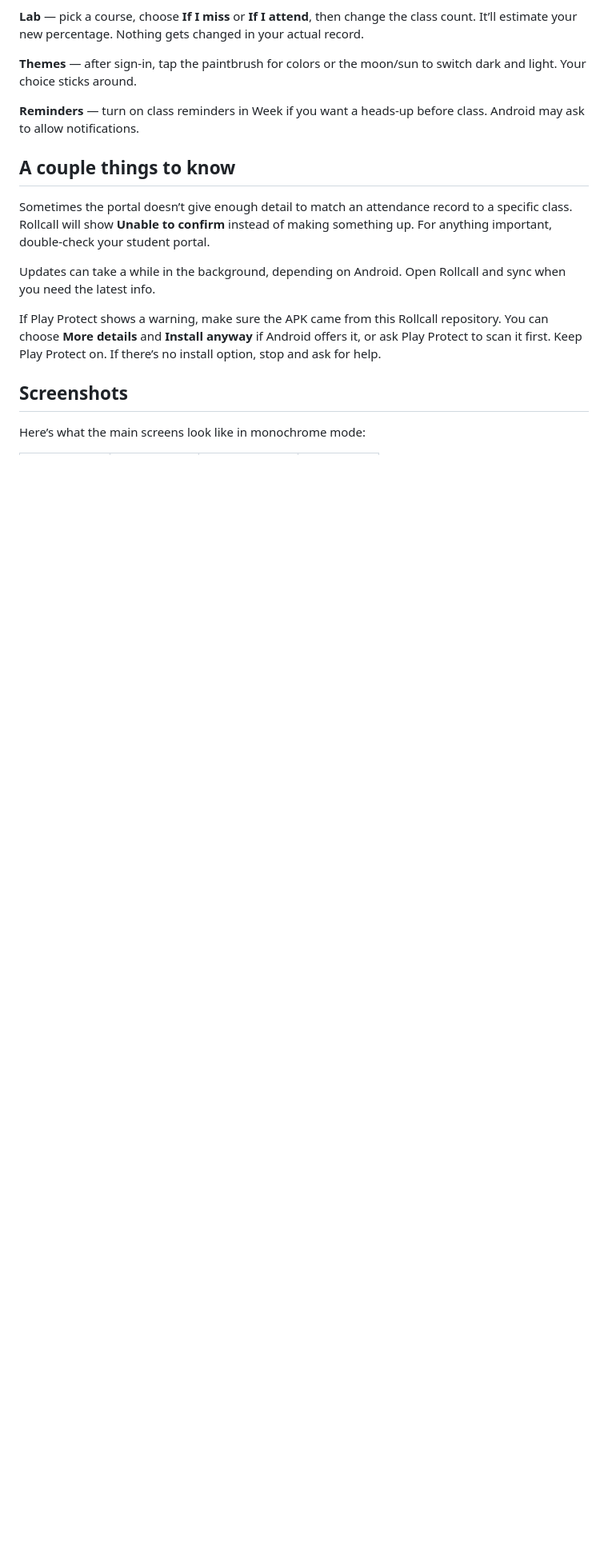
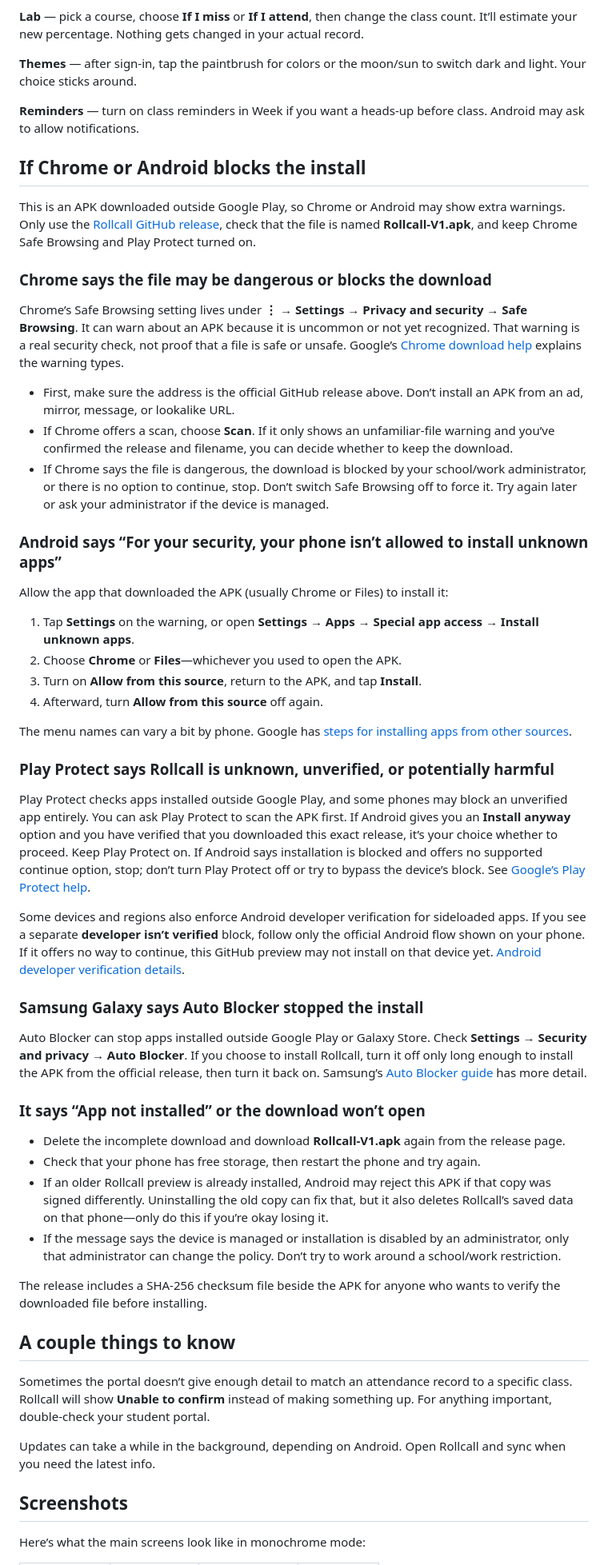
Before and after one commit to inianexe/Rollcall, a Markdown page: README.md, the part around the change. Shown at 80% size. Drawn GitHub-style; blank space fills up the shorter version.

Commit message:
Add APK download and install troubleshooting

```diff
--- a/README.md
+++ b/README.md
@@ -28,13 +28,53 @@ If you close the app before finishing sign-in, just open it again and tap **Cont
 
 **Reminders** — turn on class reminders in Week if you want a heads-up before class. Android may ask to allow notifications.
 
+## If Chrome or Android blocks the install
+
+This is an APK downloaded outside Google Play, so Chrome or Android may show extra warnings. Only use the [Rollcall GitHub release](https://github.com/inianexe/Rollcall/releases/tag/v1.0.0), check that the file is named **Rollcall-V1.apk**, and keep Chrome Safe Browsing and Play Protect turned on.
+
+### Chrome says the file may be dangerous or blocks the download
+
+Chrome’s Safe Browsing setting lives under **⋮ → Settings → Privacy and security → Safe Browsing**. It can warn about an APK because it is uncommon or not yet recognized. That warning is a real security check, not proof that a file is safe or unsafe. Google’s [Chrome download help](https://support.google.com/chrome/answer/6261569) explains the warning types.
+
+- First, make sure the address is the official GitHub release above. Don’t install an APK from an ad, mirror, message, or lookalike URL.
+- If Chrome offers a scan, choose **Scan**. If it only shows an unfamiliar-file warning and you’ve confirmed the release and filename, you can decide whether to keep the download.
+- If Chrome says the file is dangerous, the download is blocked by your school/work administrator, or there is no option to continue, stop. Don’t switch Safe Browsing off to force it. Try again later or ask your administrator if the device is managed.
+
+### Android says “For your security, your phone isn’t allowed to install unknown apps”
+
+Allow the app that downloaded the APK (usually Chrome or Files) to install it:
+
+1. Tap **Settings** on the warning, or open **Settings → Apps → Special app access → Install unknown apps**.
+2. Choose **Chrome** or **Files**—whichever you used to open the APK.
+3. Turn on **Allow from this source**, return to the APK, and tap **Install**.
+4. Afterward, turn **Allow from this source** off again.
+
+The menu names can vary a bit by phone. Google has [steps for installing apps from other sources](https://support.google.com/pixelphone/answer/7391672).
+
+### Play Protect says Rollcall is unknown, unverified, or potentially harmful
+
+Play Protect checks apps installed outside Google Play, and some phones may block an unverified app entirely. You can ask Play Protect to scan the APK first. If Android gives you an **Install anyway** option and you have verified that you downloaded this exact release, it’s your choice whether to proceed. Keep Play Protect on. If Android says installation is blocked and offers no supported continue option, stop; don’t turn Play Protect off or try to bypass the device’s block. See [Google’s Play Protect help](https://support.google.com/android/answer/2812853).
+
+Some devices and regions also enforce Android developer verification for sideloaded apps. If you see a separate **developer isn’t verified** block, follow only the official Android flow shown on your phone. If it offers no way to continue, this GitHub preview may not install on that device yet. [Android developer verification details](https://support.google.com/android/answer/17065026).
+
+### Samsung Galaxy says Auto Blocker stopped the install
+
+Auto Blocker can stop apps installed outside Google Play or Galaxy Store. Check **Settings → Security and privacy → Auto Blocker**. If you choose to install Rollcall, turn it off only long enough to install the APK from the official release, then turn it back on. Samsung’s [Auto Blocker guide](https://www.samsung.com/us/support/answer/ANS10003636/) has more detail.
+
+### It says “App not installed” or the download won’t open
+
+- Delete the incomplete download and download **Rollcall-V1.apk** again from the release page.
+- Check that your phone has free storage, then restart the phone and try again.
+- If an older Rollcall preview is already installed, Android may reject this APK if that copy was signed differently. Uninstalling the old copy can fix that, but it also deletes Rollcall’s saved data on that phone—only do this if you’re okay losing it.
+- If the message says the device is managed or installation is disabled by an administrator, only that administrator can change the policy. Don’t try to work around a school/work restriction.
+
+The release includes a SHA-256 checksum file beside the APK for anyone who wants to verify the downloaded file before installing.
+
 ## A couple things to know
 
 Sometimes the portal doesn’t give enough detail to match an attendance record to a specific class. Rollcall will show **Unable to confirm** instead of making something up. For anything important, double-check your student portal.
 
 Updates can take a while in the background, depending on Android. Open Rollcall and sync when you need the latest info.
-
-If Play Protect shows a warning, make sure the APK came from this Rollcall repository. You can choose **More details** and **Install anyway** if Android offers it, or ask Play Protect to scan it first. Keep Play Protect on. If there’s no install option, stop and ask for help.
 
 ## Screenshots
 
```
